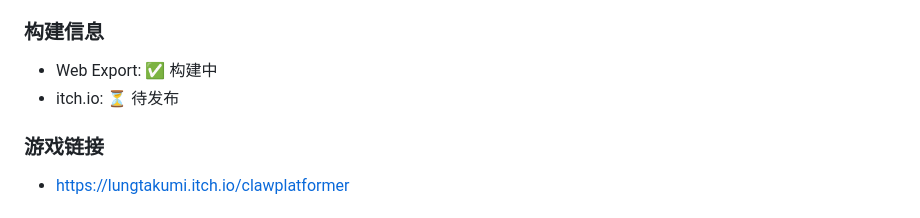
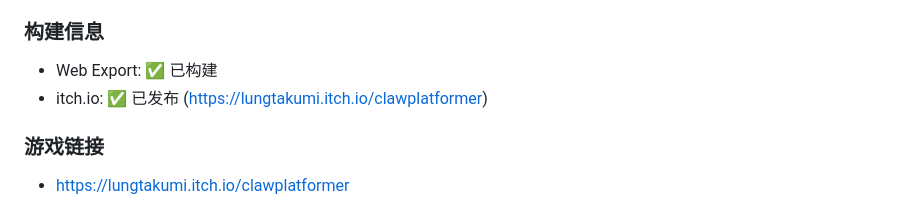
Before and after one commit to LungTakumi/ClawPlatformer, a Markdown page: DEVLOG.md, the part around the change. GitHub-like rendering.

Commit message:
Update DEVLOG for v3.4 release

```diff
--- a/DEVLOG.md
+++ b/DEVLOG.md
@@ -48,8 +48,8 @@
 - 🐉 Boss - Boss敌人
 
 ### 构建信息
-- Web Export: ✅ 构建中
-- itch.io: ⏳ 待发布
+- Web Export: ✅ 已构建
+- itch.io: ✅ 已发布 (https://lungtakumi.itch.io/clawplatformer)
 
 ### 游戏链接
 - https://lungtakumi.itch.io/clawplatformer
```
